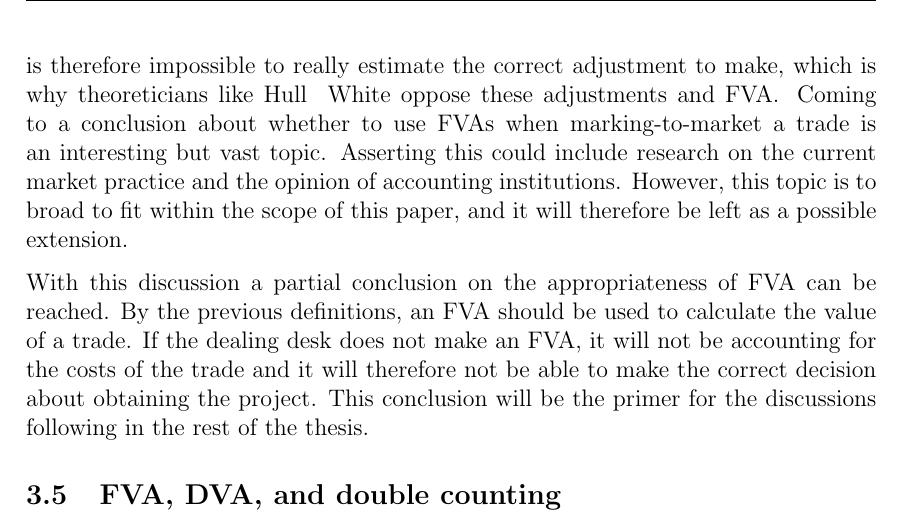
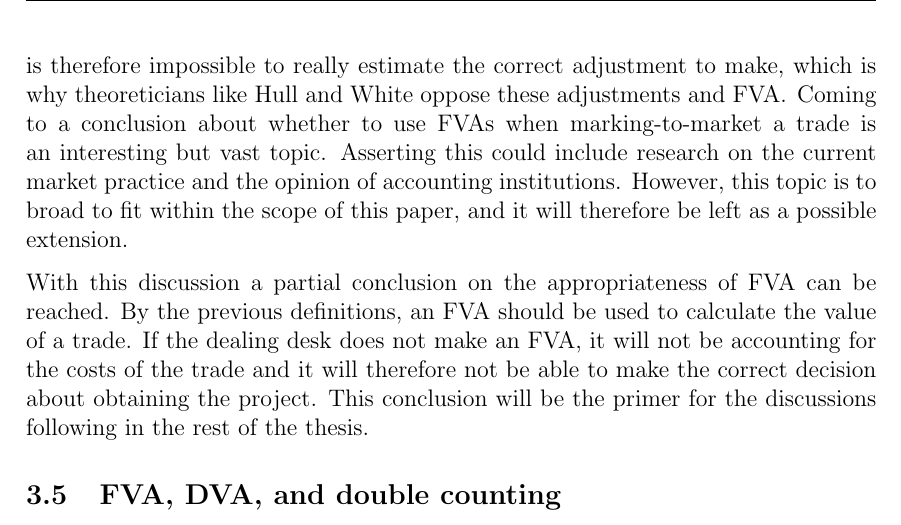
Before and after one commit to sebastianbaltser/master-thesis, a LaTeX thesis (thesis/main.tex, which reads thesis/content/body-matter/fva-debate/price-vs-value.tex): part of page 25 of 58, cut so that both start at the same text. Compiled offline with pdfLaTeX.

Commit message:
Change amperesand to and

```diff
--- a/thesis/content/body-matter/fva-debate/price-vs-value.tex
+++ b/thesis/content/body-matter/fva-debate/price-vs-value.tex
@@ -89,7 +89,7 @@
     If the dealer decides on a funding curve, the problem expands further
     because each institution will have different funding curves but no one will reveal their own.
     It is therefore impossible to really estimate the correct adjustment to make,
-    which is why theoreticians like Hull & White oppose these adjustments and \FVA/.
+    which is why theoreticians like Hull and White oppose these adjustments and \FVA/.
     Coming to a conclusion about whether to use \FVA/s when marking-to-market a trade
     is an interesting but vast topic.
     Asserting this could include research on the current market practice and
```
